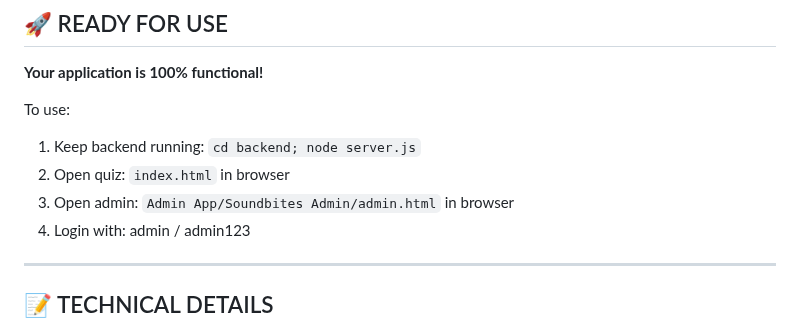
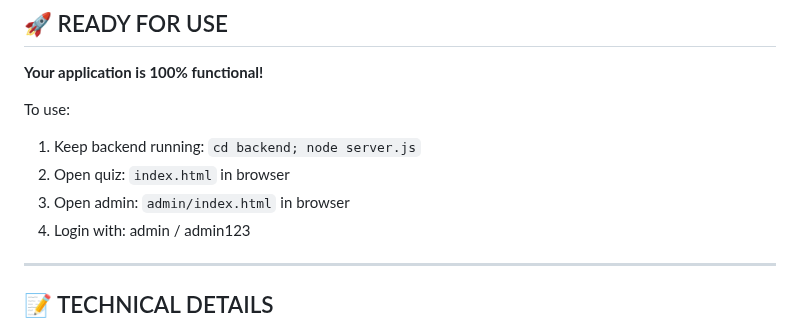
Before and after one commit to Klerno-Labs/Soundbites, a Markdown page: docs/reference/DEBUG-REPORT.md, the part around the change. Rendered like a GitHub page.

```diff
--- a/docs/reference/DEBUG-REPORT.md
+++ b/docs/reference/DEBUG-REPORT.md
@@ -180,7 +180,7 @@ Minor observations:
 To use:
 1. Keep backend running: `cd backend; node server.js`
 2. Open quiz: `index.html` in browser
-3. Open admin: `Admin App/Soundbites Admin/admin.html` in browser
+3. Open admin: `admin/index.html` in browser
 4. Login with: admin / admin123
 
 ---
```
Also changed, not shown: DEPLOYMENT-COMPLETE.md (+3 -3 lines), docs/reference/AUTH-IMPLEMENTATION-SUMMARY.md (+2 -2 lines).
